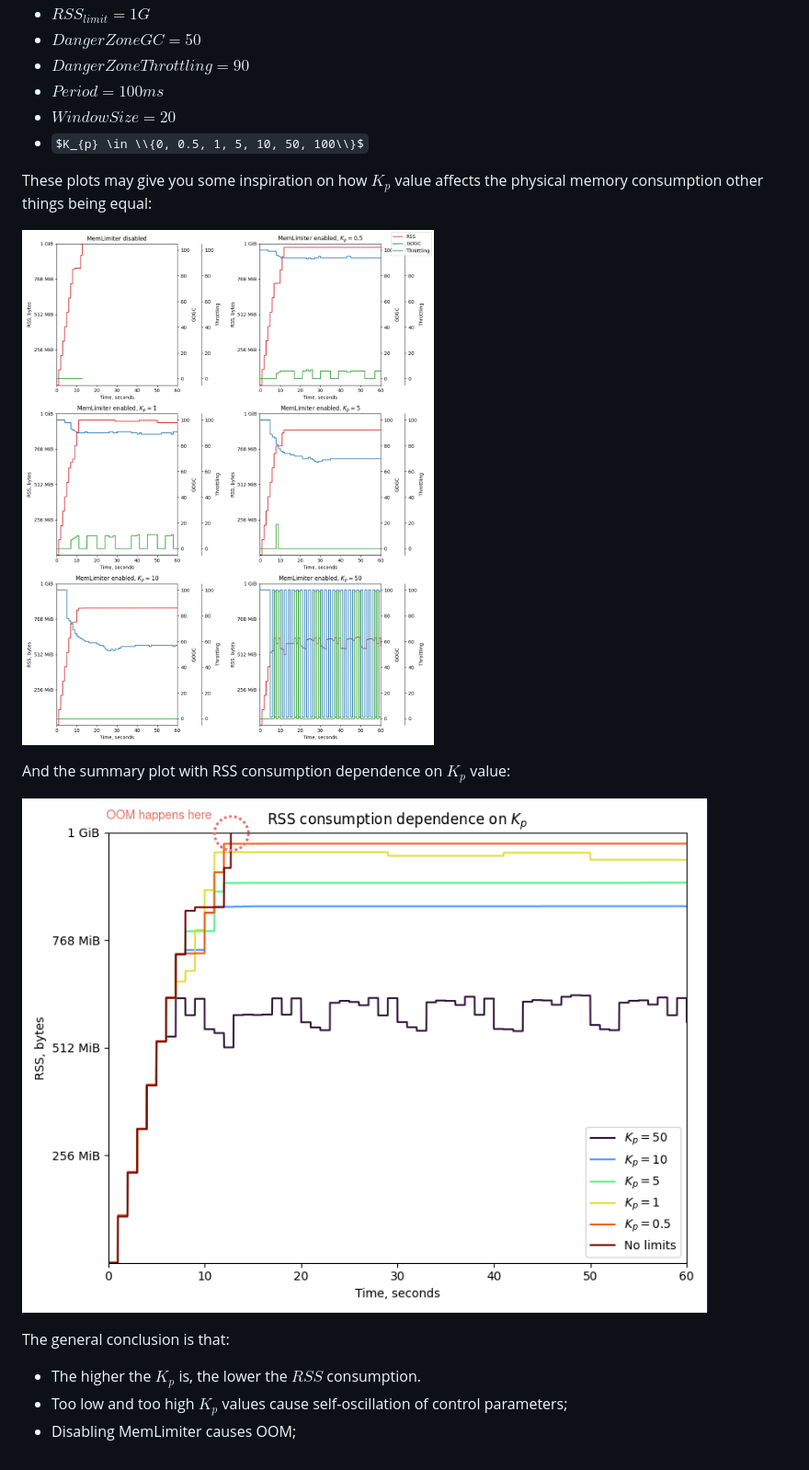
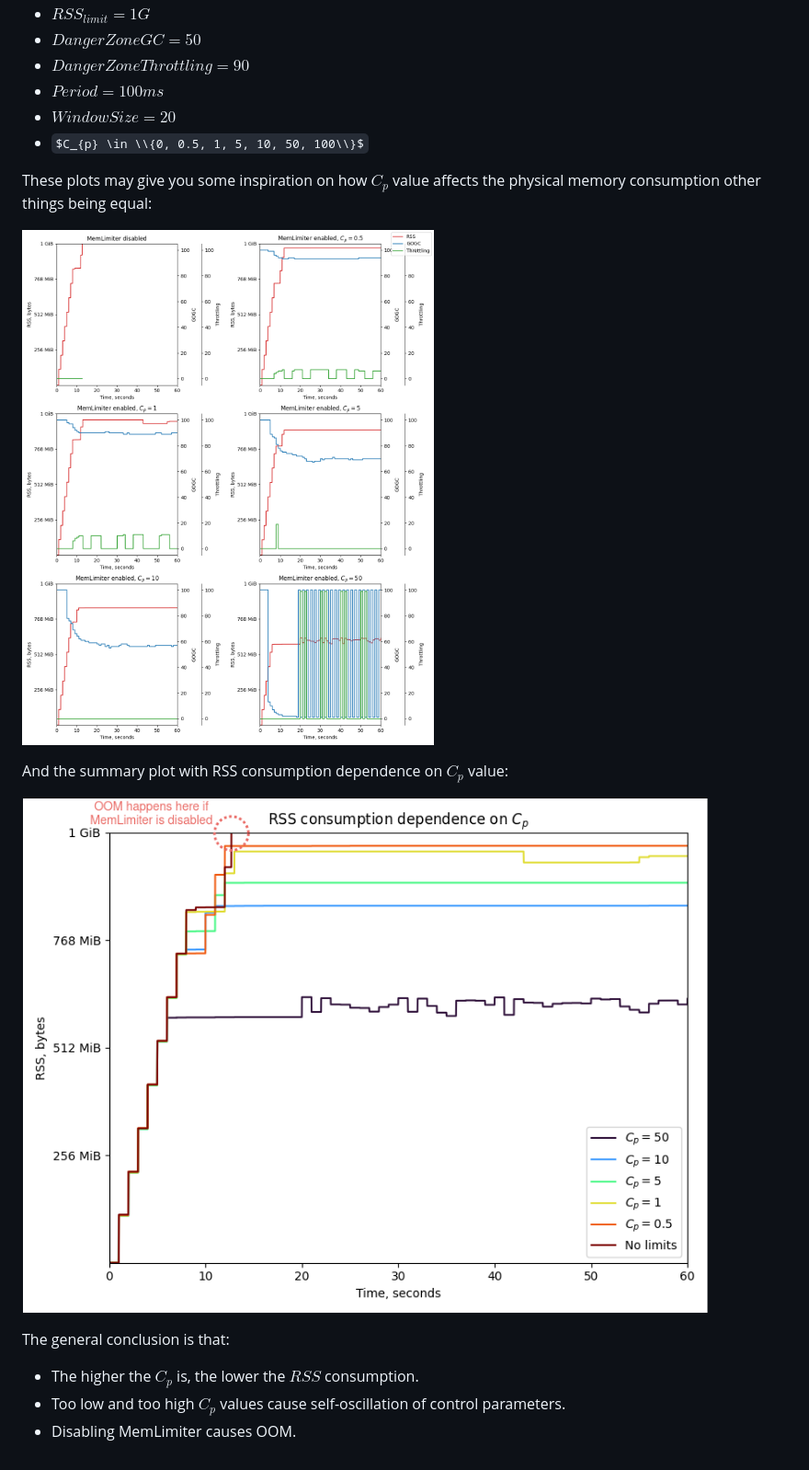
Before and after one commit to newcloudtechnologies/memlimiter, a Markdown page: README.md, the part around the change printed below. Shown: that part at 92% size. Rendered like a GitHub page; pictures changed too: docs/control_params.png, docs/rss_hl.png; some formulas as TeX source.

```diff
--- a/README.md
+++ b/README.md
@@ -99,17 +99,17 @@ Settings ranges:
 * $DangerZoneThrottling = 90%$
 * $Period = 100ms$
 * $WindowSize = 20$
-* $K_{p} \in \\{0, 0.5, 1, 5, 10, 50, 100\\}$
+* $C_{p} \in \\{0, 0.5, 1, 5, 10, 50, 100\\}$
 
-These plots may give you some inspiration on how $K_{p}$ value affects the physical memory consumption other things being equal:
+These plots may give you some inspiration on how $C_{p}$ value affects the physical memory consumption other things being equal:
 
 ![Control params](docs/control_params.png)
 
-And the summary plot with RSS consumption dependence on $K_{p}$ value:
+And the summary plot with RSS consumption dependence on $C_{p}$ value:
 
 ![RSS](docs/rss_hl.png)
 
 The general conclusion is that:
-* The higher the $K_{p}$ is, the lower the $RSS$ consumption.
-* Too low and too high $K_{p}$ values cause self-oscillation of control parameters;
-* Disabling MemLimiter causes OOM;
+* The higher the $C_{p}$ is, the lower the $RSS$ consumption.
+* Too low and too high $C_{p}$ values cause self-oscillation of control parameters.
+* Disabling MemLimiter causes OOM.
```
Also changed, not shown: other parts of README.md (+3 -3 lines), docs/rss.png, 3 other files.
